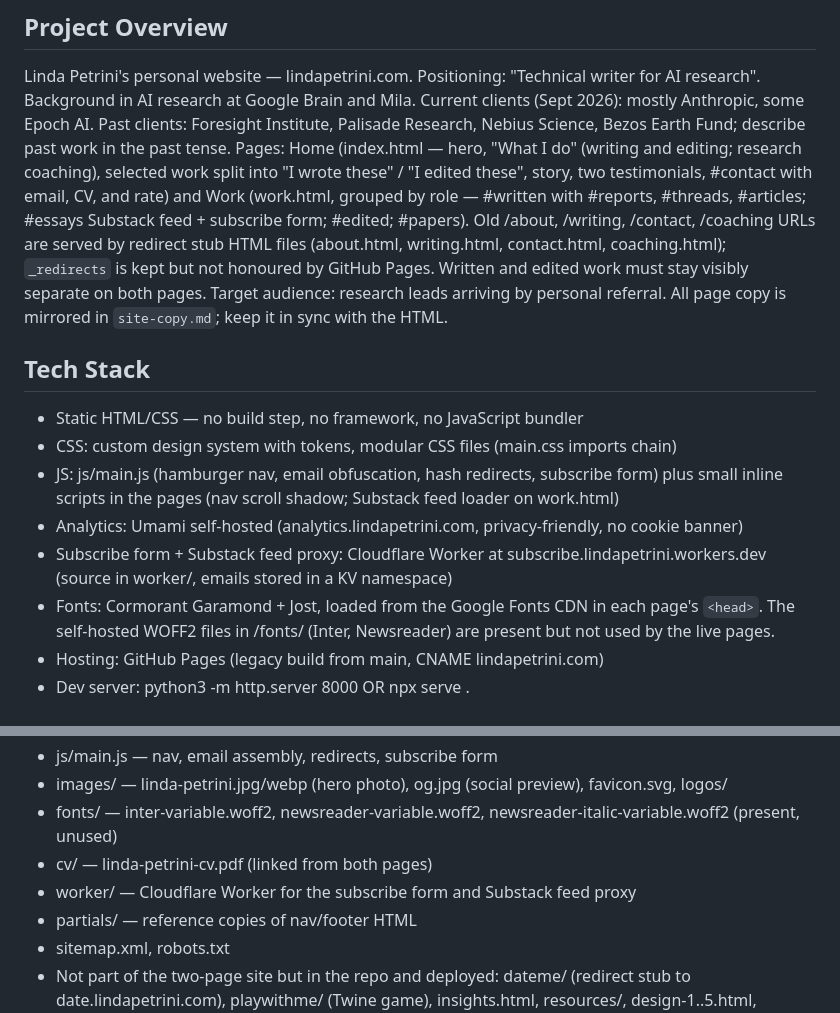
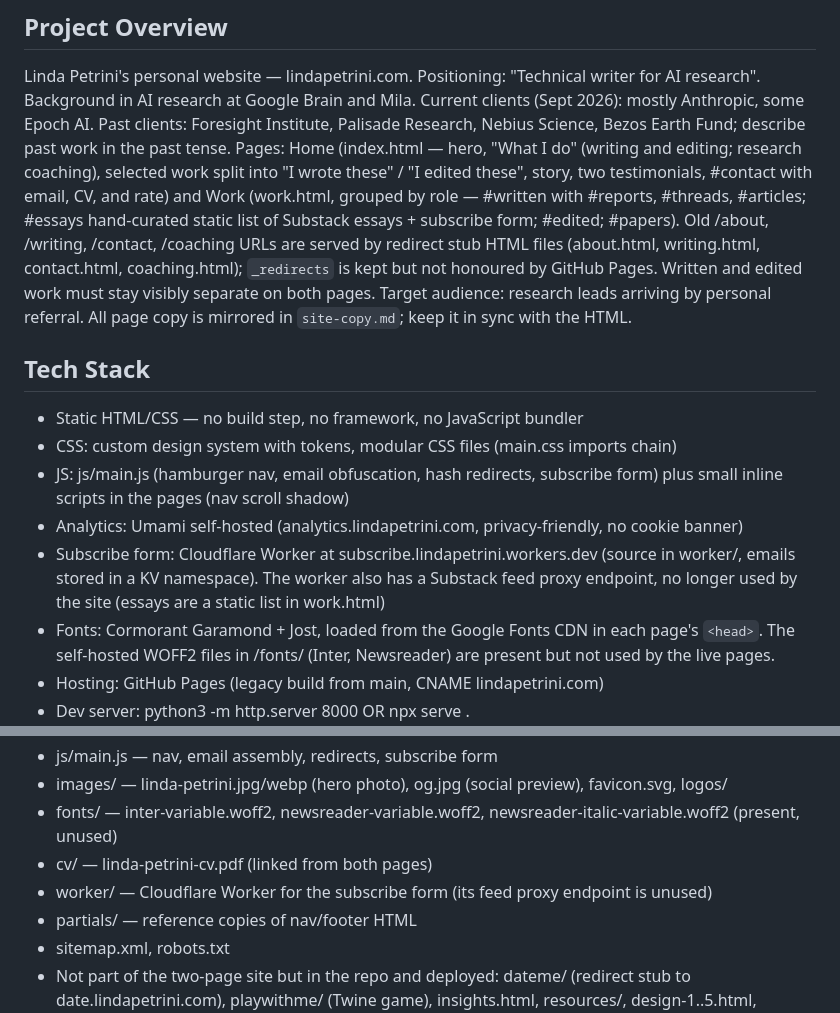
Before and after one commit to LindaPetrini/lindapetrini.com, a Markdown page: CLAUDE.md, 2 parts joined by grey strips. Drawn GitHub-style.

```diff
--- a/CLAUDE.md
+++ b/CLAUDE.md
@@ -6,7 +6,7 @@ At the start of any site or code session, confirm the repo and branch with `git
 ## Project Overview
 Linda Petrini's personal website — lindapetrini.com.
 Positioning: "Technical writer for AI research". Background in AI research at Google Brain and Mila. Current clients (Sept 2026): mostly Anthropic, some Epoch AI. Past clients: Foresight Institute, Palisade Research, Nebius Science, Bezos Earth Fund; describe past work in the past tense.
-Pages: Home (index.html — hero, "What I do" (writing and editing; research coaching), selected work split into "I wrote these" / "I edited these", story, two testimonials, #contact with email, CV, and rate) and Work (work.html, grouped by role — #written with #reports, #threads, #articles; #essays Substack feed + subscribe form; #edited; #papers). Old /about, /writing, /contact, /coaching URLs are served by redirect stub HTML files (about.html, writing.html, contact.html, coaching.html); `_redirects` is kept but not honoured by GitHub Pages.
+Pages: Home (index.html — hero, "What I do" (writing and editing; research coaching), selected work split into "I wrote these" / "I edited these", story, two testimonials, #contact with email, CV, and rate) and Work (work.html, grouped by role — #written with #reports, #threads, #articles; #essays hand-curated static list of Substack essays + subscribe form; #edited; #papers). Old /about, /writing, /contact, /coaching URLs are served by redirect stub HTML files (about.html, writing.html, contact.html, coaching.html); `_redirects` is kept but not honoured by GitHub Pages.
 Written and edited work must stay visibly separate on both pages.
 Target audience: research leads arriving by personal referral.
 All page copy is mirrored in `site-copy.md`; keep it in sync with the HTML.
@@ -14,9 +14,9 @@ All page copy is mirrored in `site-copy.md`; keep it in sync with the HTML.
 ## Tech Stack
 - Static HTML/CSS — no build step, no framework, no JavaScript bundler
 - CSS: custom design system with tokens, modular CSS files (main.css imports chain)
-- JS: js/main.js (hamburger nav, email obfuscation, hash redirects, subscribe form) plus small inline scripts in the pages (nav scroll shadow; Substack feed loader on work.html)
+- JS: js/main.js (hamburger nav, email obfuscation, hash redirects, subscribe form) plus small inline scripts in the pages (nav scroll shadow)
 - Analytics: Umami self-hosted (analytics.lindapetrini.com, privacy-friendly, no cookie banner)
-- Subscribe form + Substack feed proxy: Cloudflare Worker at subscribe.lindapetrini.workers.dev (source in worker/, emails stored in a KV namespace)
+- Subscribe form: Cloudflare Worker at subscribe.lindapetrini.workers.dev (source in worker/, emails stored in a KV namespace). The worker also has a Substack feed proxy endpoint, no longer used by the site (essays are a static list in work.html)
 - Fonts: Cormorant Garamond + Jost, loaded from the Google Fonts CDN in each page's `<head>`. The self-hosted WOFF2 files in /fonts/ (Inter, Newsreader) are present but not used by the live pages.
 - Hosting: GitHub Pages (legacy build from main, CNAME lindapetrini.com)
 - Dev server: python3 -m http.server 8000 OR npx serve .
@@ -34,7 +34,7 @@ See README.md for full file tree. Key files:
 - images/ — linda-petrini.jpg/webp (hero photo), og.jpg (social preview), favicon.svg, logos/
 - fonts/ — inter-variable.woff2, newsreader-variable.woff2, newsreader-italic-variable.woff2 (present, unused)
 - cv/ — linda-petrini-cv.pdf (linked from both pages)
-- worker/ — Cloudflare Worker for the subscribe form and Substack feed proxy
+- worker/ — Cloudflare Worker for the subscribe form (its feed proxy endpoint is unused)
 - partials/ — reference copies of nav/footer HTML
 - sitemap.xml, robots.txt
 - Not part of the two-page site but in the repo and deployed: dateme/ (redirect stub to date.lindapetrini.com), playwithme/ (Twine game), insights.html, resources/, design-1..5.html, linkedin-banner.html, old_website/
```
Also changed, not shown: README.md (+4 -4 lines).
